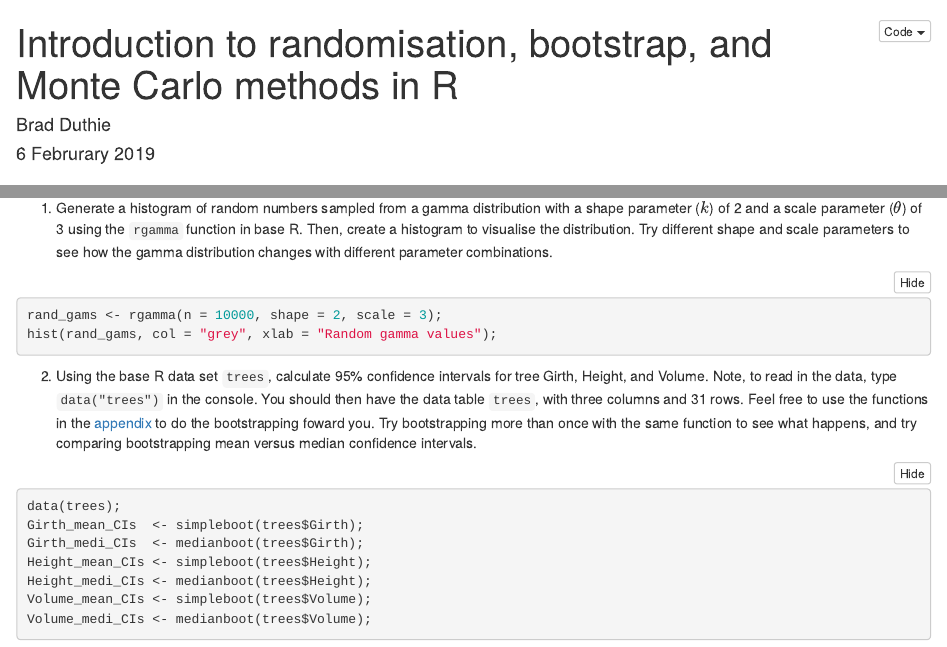
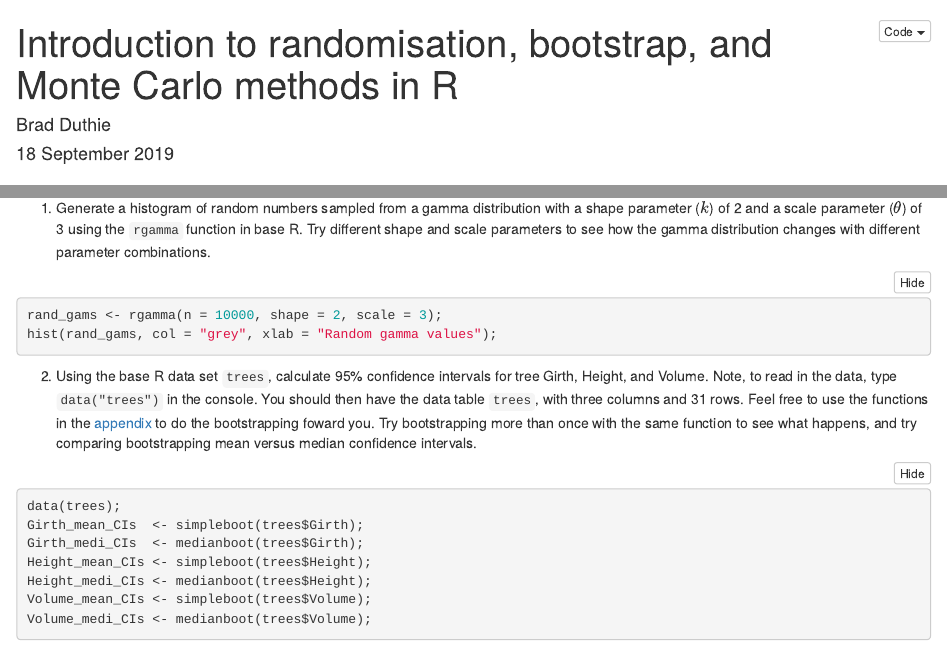
Before and after one commit to StirlingCodingClub/randomisation, an R Markdown document (randomisation_notes.Rmd): the page in a window 1100 px wide, from its top, and a second part further down, joined at a grey line. Rendered offline with R 4.5, knitr and Pandoc, with nearby package versions; code that draws random numbers runs with fixed seeds of ours.

Commit message:
Minor edits

````diff
--- a/randomisation_notes.Rmd
+++ b/randomisation_notes.Rmd
@@ -1,7 +1,7 @@
 ---
 title: "Introduction to randomisation, bootstrap, and Monte Carlo methods in R"
 author: "Brad Duthie"
-date: "6 Februrary 2019"
+date: "18 September 2019"
 output:
     html_document:
         code_folding: show
@@ -506,7 +506,7 @@ I hope that the above introduction has been helpful for showing some different k
 
 Below is a practice problem. **To see the answer**, click on the '**Details**' arrows to the left at the bottom of each question. Note that your answers might differ from mine -- there is more than one way to solve each problem!
 
-1. Generate a histogram of random numbers sampled from a gamma distribution with a shape parameter ($k$) of 2 and a scale parameter ($\theta$) of 3 using the `rgamma` function in base R. Then, create a histogram to visualise the distribution. Try different shape and scale parameters to see how the gamma distribution changes with different parameter combinations.
+1. Generate a histogram of random numbers sampled from a gamma distribution with a shape parameter ($k$) of 2 and a scale parameter ($\theta$) of 3 using the `rgamma` function in base R. Try different shape and scale parameters to see how the gamma distribution changes with different parameter combinations.
 
 ```{r, eval = FALSE}
 rand_gams <- rgamma(n = 10000, shape = 2, scale = 3);
````
Also changed, not shown: randomisation_notes.Rmd (2 more changed lines).
